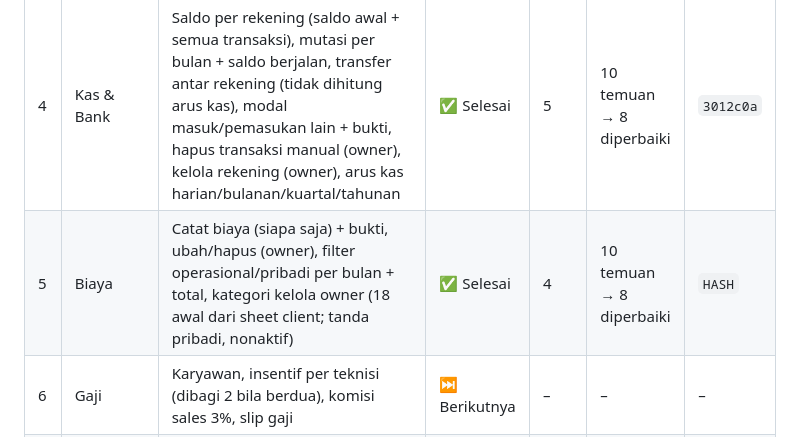
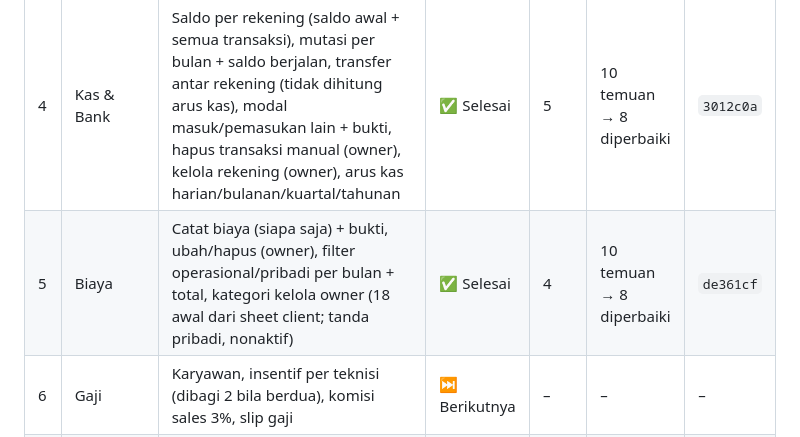
Before and after one commit to mpratama17/garage-erp-desktop, a Markdown page: PROGRESS.md, the part around the change. Drawn GitHub-style.

Commit message:
PROGRESS: hash commit Modul 5
Claude-Session: https://claude.ai/code/session_01EBsJukG2KPotbSLhRFhcqS

```diff
--- a/PROGRESS.md
+++ b/PROGRESS.md
@@ -15,7 +15,7 @@ Last updated: 2026-10-19.
 | 2 | Kontak | CRUD customer (nama, HP unik, mobil, plat, catatan), import Google Sheet client (gabung HP sama + laporan), export, cari via HP/plat. *Riwayat belanja, repeat order & top pelanggan menyusul di Modul 3 (butuh data invoice)* | ✅ Selesai | 5 | 10 temuan → 9 diperbaiki | `c060db3` |
 | 3 | Penjualan | Invoice/kasir (bayar langsung), pemesanan + DP → invoice, pembayaran bertahap per rekening + bukti, tag Lunas/Dibayar Sebagian/Belum Lunas/lewat tempo/Batal, batal (stok & uang balik), PDF format Kledo, kirim WA + link review, input transaksi lama (tanpa gerak stok), modal per baris khusus owner, teknisi 0–2 per baris; + riwayat & statistik customer di Kontak | ✅ Selesai | 13 | 10 temuan → diperbaiki | `a8491d8` |
 | 4 | Kas & Bank | Saldo per rekening (saldo awal + semua transaksi), mutasi per bulan + saldo berjalan, transfer antar rekening (tidak dihitung arus kas), modal masuk/pemasukan lain + bukti, hapus transaksi manual (owner), kelola rekening (owner), arus kas harian/bulanan/kuartal/tahunan | ✅ Selesai | 5 | 10 temuan → 8 diperbaiki | `3012c0a` |
-| 5 | Biaya | Catat biaya (siapa saja) + bukti, ubah/hapus (owner), filter operasional/pribadi per bulan + total, kategori kelola owner (18 awal dari sheet client; tanda pribadi, nonaktif) | ✅ Selesai | 4 | 10 temuan → 8 diperbaiki | `HASH` |
+| 5 | Biaya | Catat biaya (siapa saja) + bukti, ubah/hapus (owner), filter operasional/pribadi per bulan + total, kategori kelola owner (18 awal dari sheet client; tanda pribadi, nonaktif) | ✅ Selesai | 4 | 10 temuan → 8 diperbaiki | `de361cf` |
 | 6 | Gaji | Karyawan, insentif per teknisi (dibagi 2 bila berdua), komisi sales 3%, slip gaji | ⏭️ Berikutnya | – | – | – |
 | 7 | Laporan | Penjualan, laba rugi, terlaris, export Excel | ⬜ Belum | – | – | – |
 
```
